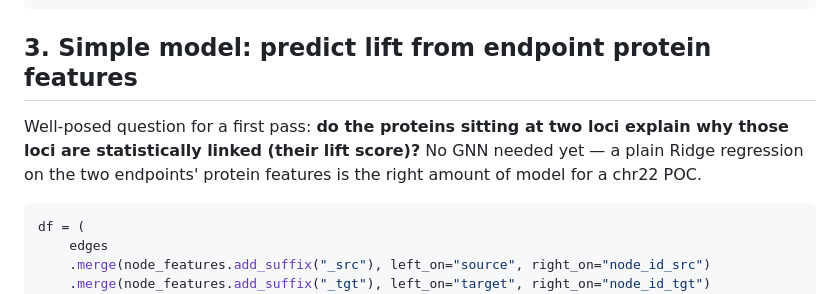
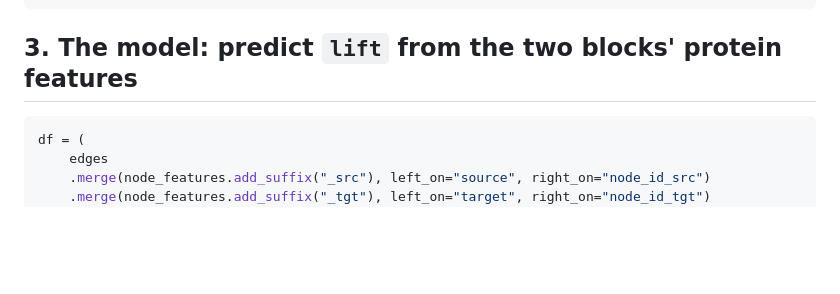
Before and after one commit to collaborativebioinformatics/ProGenome, a Markdown page: haplograph_proteomics_baseline_model.md, the part around one of its changes. Drawn GitHub-style; blank space fills up the shorter version.

````diff
--- a/haplograph_proteomics_baseline_model.md
+++ b/haplograph_proteomics_baseline_model.md
@@ -66,12 +85,7 @@ node_features = (
 )
 ```
 
-## 3. Simple model: predict lift from endpoint protein features
-
-Well-posed question for a first pass: **do the proteins sitting at two loci
-explain why those loci are statistically linked (their lift score)?** No GNN
-needed yet — a plain Ridge regression on the two endpoints' protein features
-is the right amount of model for a chr22 POC.
+## 3. The model: predict `lift` from the two blocks' protein features
 
 ```python
 df = (
````
Also changed, not shown: other parts of haplograph_proteomics_baseline_model.md (+50 -41 lines).
